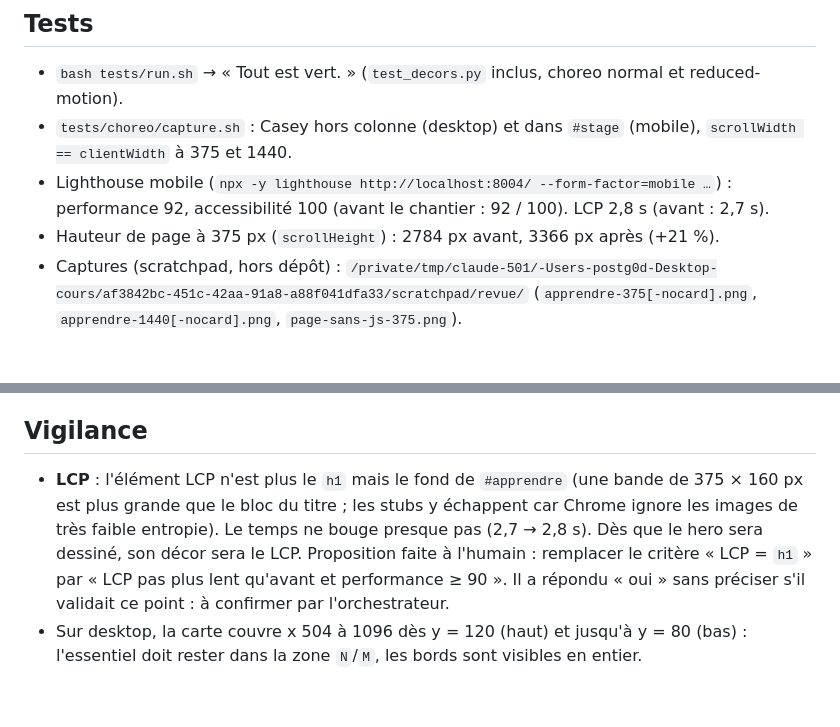
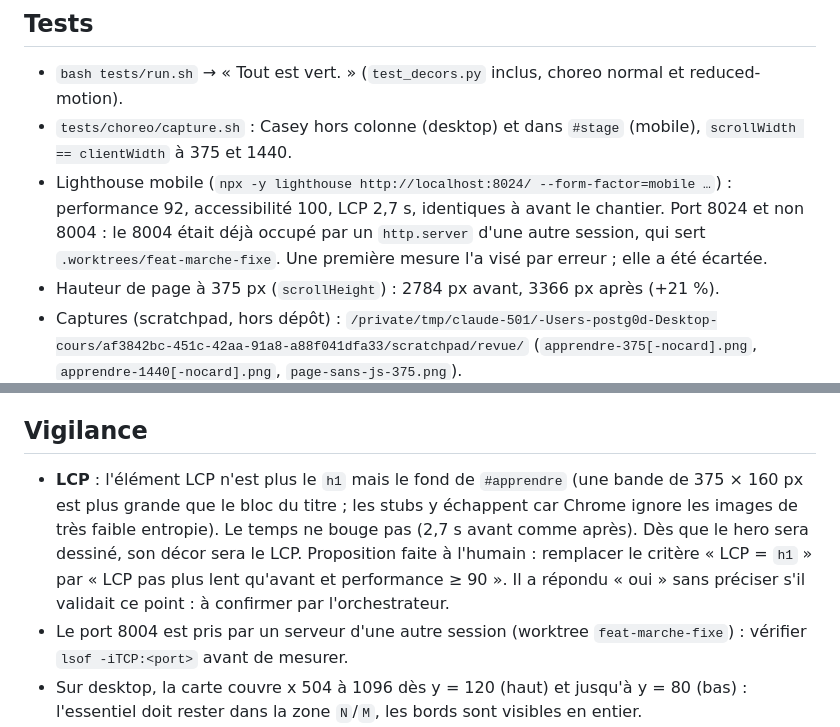
Before and after one commit to PorteboisCasey/lia-mais-bien, a Markdown page: .agents/reports/4-socle-decors.md, 2 parts joined by grey strips. Rendered like a GitHub page; blank space fills up the shorter version.

Commit message:
Rapport agent 4 : Lighthouse remesuré sur main (port 8024)
Co-Authored-By: Claude Opus 5.5 <noreply@anthropic.com>

```diff
--- a/.agents/reports/4-socle-decors.md
+++ b/.agents/reports/4-socle-decors.md
@@ -13,7 +13,7 @@ statut: terminé
 ## Tests
 - `bash tests/run.sh` → « Tout est vert. » (`test_decors.py` inclus, choreo normal et reduced-motion).
 - `tests/choreo/capture.sh` : Casey hors colonne (desktop) et dans `#stage` (mobile), `scrollWidth == clientWidth` à 375 et 1440.
-- Lighthouse mobile (`npx -y lighthouse http://localhost:8004/ --form-factor=mobile …`) : performance 92, accessibilité 100 (avant le chantier : 92 / 100). LCP 2,8 s (avant : 2,7 s).
+- Lighthouse mobile (`npx -y lighthouse http://localhost:8024/ --form-factor=mobile …`) : performance 92, accessibilité 100, LCP 2,7 s, identiques à avant le chantier. Port 8024 et non 8004 : le 8004 était déjà occupé par un `http.server` d'une autre session, qui sert `.worktrees/feat-marche-fixe`. Une première mesure l'a visé par erreur ; elle a été écartée.
 - Hauteur de page à 375 px (`scrollHeight`) : 2784 px avant, 3366 px après (+21 %).
 - Captures (scratchpad, hors dépôt) : `/private/tmp/claude-501/-Users-postg0d-Desktop-cours/af3842bc-451c-42aa-91a8-a88f041dfa33/scratchpad/revue/` (`apprendre-375[-nocard].png`, `apprendre-1440[-nocard].png`, `page-sans-js-375.png`).
 
@@ -24,7 +24,8 @@ Aucune.
 - `tests/choreo/choreo.test.html` (1 ligne + commentaire) : le test « face() s'inverse » scrollait de `apprendre.offsetTop + 20` à `+ 80` et supposait qu'aucune frontière de segment ne tombait dans cette fenêtre. Avec les sections plus hautes, la frontière d'`infos` y tombait (71 px sur mobile, 62 px sur desktop). La fenêtre est désormais centrée entre `vp.stops[1]` et `vp.stops[2]`. Modification autorisée par l'humain et appliquée par lui (le hook de périmètre bloquait l'agent).
 
 ## Vigilance
-- **LCP** : l'élément LCP n'est plus le `h1` mais le fond de `#apprendre` (une bande de 375 × 160 px est plus grande que le bloc du titre ; les stubs y échappent car Chrome ignore les images de très faible entropie). Le temps ne bouge presque pas (2,7 → 2,8 s). Dès que le hero sera dessiné, son décor sera le LCP. Proposition faite à l'humain : remplacer le critère « LCP = `h1` » par « LCP pas plus lent qu'avant et performance ≥ 90 ». Il a répondu « oui » sans préciser s'il validait ce point : à confirmer par l'orchestrateur.
+- **LCP** : l'élément LCP n'est plus le `h1` mais le fond de `#apprendre` (une bande de 375 × 160 px est plus grande que le bloc du titre ; les stubs y échappent car Chrome ignore les images de très faible entropie). Le temps ne bouge pas (2,7 s avant comme après). Dès que le hero sera dessiné, son décor sera le LCP. Proposition faite à l'humain : remplacer le critère « LCP = `h1` » par « LCP pas plus lent qu'avant et performance ≥ 90 ». Il a répondu « oui » sans préciser s'il validait ce point : à confirmer par l'orchestrateur.
+- Le port 8004 est pris par un serveur d'une autre session (worktree `feat-marche-fixe`) : vérifier `lsof -iTCP:<port>` avant de mesurer.
 - Sur desktop, la carte couvre x 504 à 1096 dès y = 120 (haut) et jusqu'à y = 80 (bas) : l'essentiel doit rester dans la zone `N`/`M`, les bords sont visibles en entier.
 - Une carte opaque cache le centre des bandes : vérifier chaque scène avec `tools/capture-decors.sh <dossier> <id>` et sa variante `-nocard`.
 - Le générateur de la scène `apprendre` (lettres à la craie en chemins entiers) est resté dans le scratchpad. La police de craie (L, I, R, E, T, S, V, É, F sur une grille 12 × 20) peut servir de modèle si une autre scène a besoin de lettres.
```
